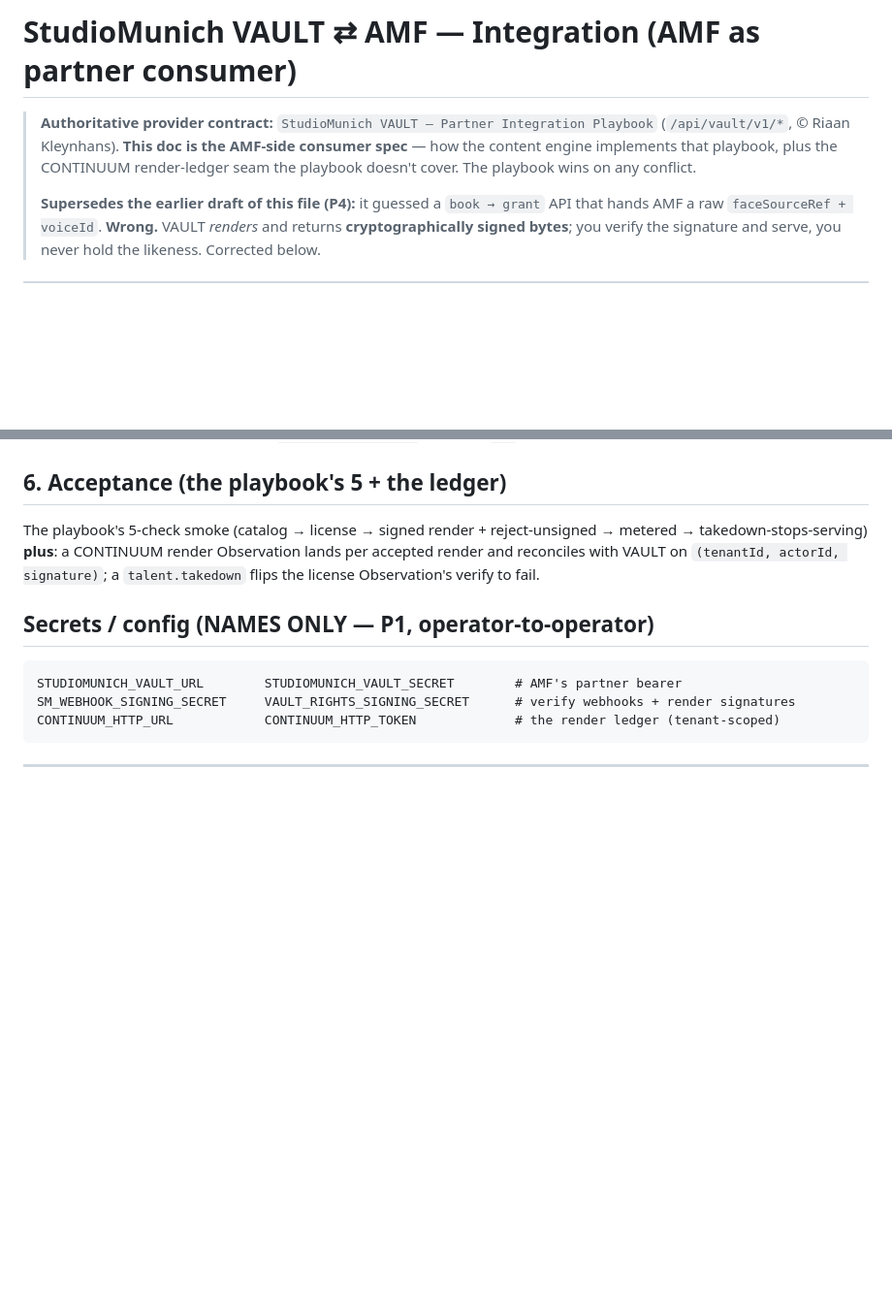
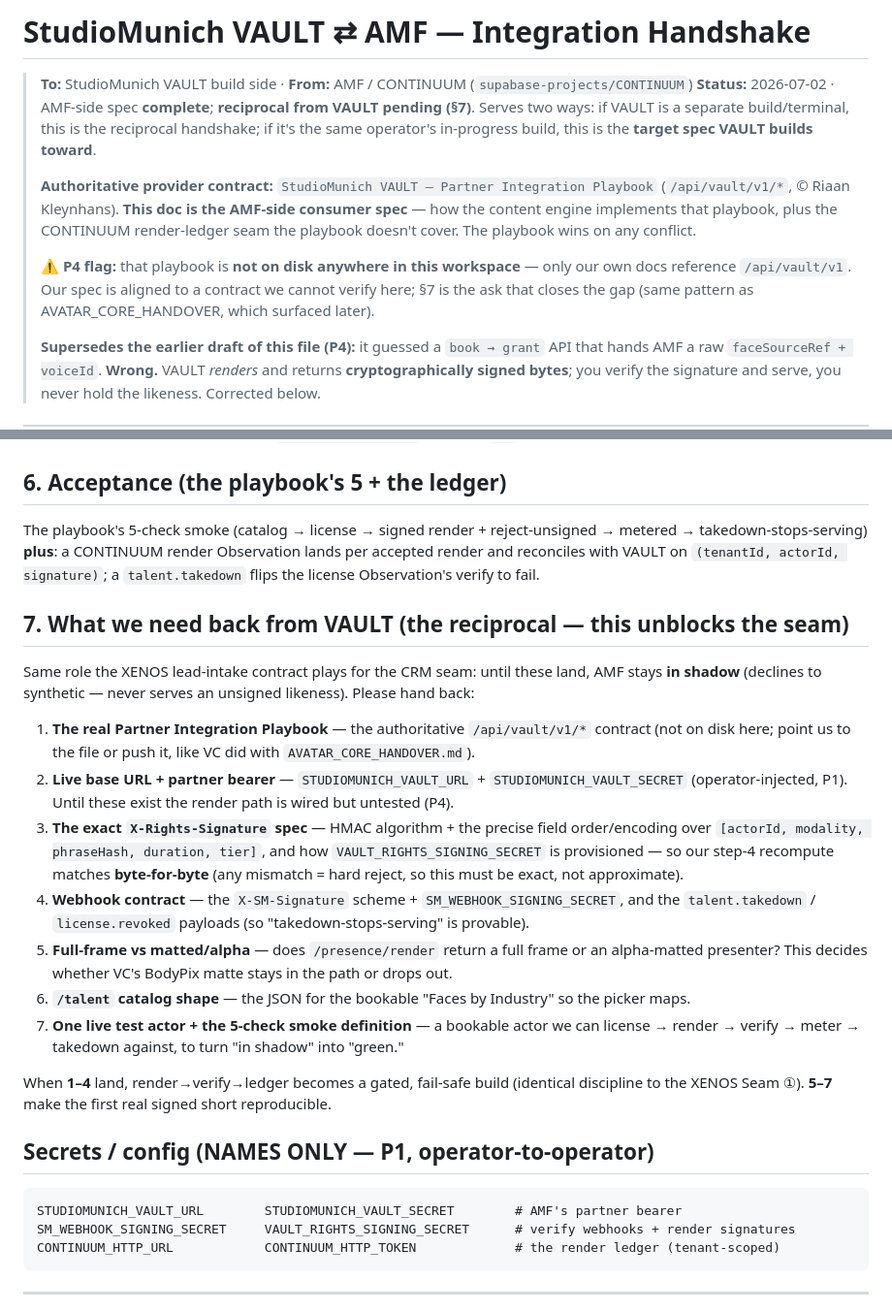
Before and after one commit to number7even/CONTINUUM, a Markdown page: docs/STUDIOMUNICH-TALENT-HANDSHAKE.md, 2 parts joined by grey strips. Shown at 97% size. Drawn GitHub-style; blank space fills up the shorter version.

Commit message:
docs: complete StudioMunich draft as a shareable VAULT handshake (reciprocal §7)
The AMF-side integration was already complete; what was 'left' was the reciprocal + team
framing (parallel to the XENOS amalgamation handshake). Added:
 - team-facing header (To VAULT build side / From AMF-CONTINUUM); serves as reciprocal
   handshake OR build-target spec depending on whether VAULT is a separate build
 - P4 flag: the cited 'VAULT Partner Integration Playbook' is NOT on disk anywhere in the
   workspace (only our own docs reference /api/vault/v1) — same pattern as AVATAR_CORE_HANDOVER
 - §7 'What we need back from VAULT' — the real playbook, live URL + bearer, exact
   X-Rights-Signature HMAC spec (byte-for-byte), webhook contract, full-frame-vs-alpha,
   /talent catalog shape, a live test actor + the 5-check smoke. Items 1-4 unblock the seam.

Until the reciprocal lands, AMF stays in shadow (synthetic fallback) — correct by design (P4).

Co-Authored-By: Claude Opus 4.8 (1M context) <noreply@anthropic.com>

````diff
--- a/docs/STUDIOMUNICH-TALENT-HANDSHAKE.md
+++ b/docs/STUDIOMUNICH-TALENT-HANDSHAKE.md
@@ -1,9 +1,18 @@
-# StudioMunich VAULT ⇄ AMF — Integration (AMF as partner consumer)
+# StudioMunich VAULT ⇄ AMF — Integration Handshake
 
+> **To:** StudioMunich VAULT build side · **From:** AMF / CONTINUUM (`supabase-projects/CONTINUUM`)
+> **Status:** 2026-07-02 · AMF-side spec **complete**; **reciprocal from VAULT pending (§7)**.
+> Serves two ways: if VAULT is a separate build/terminal, this is the reciprocal handshake; if
+> it's the same operator's in-progress build, this is the **target spec VAULT builds toward**.
+>
 > **Authoritative provider contract:** `StudioMunich VAULT — Partner Integration Playbook`
 > (`/api/vault/v1/*`, © Riaan Kleynhans). **This doc is the AMF-side consumer spec** — how the
 > content engine implements that playbook, plus the CONTINUUM render-ledger seam the playbook
 > doesn't cover. The playbook wins on any conflict.
+>
+> ⚠️ **P4 flag:** that playbook is **not on disk anywhere in this workspace** — only our own
+> docs reference `/api/vault/v1`. Our spec is aligned to a contract we cannot verify here; §7
+> is the ask that closes the gap (same pattern as AVATAR_CORE_HANDOVER, which surfaced later).
 >
 > **Supersedes the earlier draft of this file (P4):** it guessed a `book → grant` API that
 > hands AMF a raw `faceSourceRef + voiceId`. **Wrong.** VAULT *renders* and returns
@@ -86,6 +95,30 @@ takedown-stops-serving) **plus**: a CONTINUUM render Observation lands per accep
 reconciles with VAULT on `(tenantId, actorId, signature)`; a `talent.takedown` flips the
 license Observation's verify to fail.
 
+## 7. What we need back from VAULT (the reciprocal — this unblocks the seam)
+
+Same role the XENOS lead-intake contract plays for the CRM seam: until these land, AMF stays
+**in shadow** (declines to synthetic — never serves an unsigned likeness). Please hand back:
+
+1. **The real Partner Integration Playbook** — the authoritative `/api/vault/v1/*` contract
+   (not on disk here; point us to the file or push it, like VC did with `AVATAR_CORE_HANDOVER.md`).
+2. **Live base URL + partner bearer** — `STUDIOMUNICH_VAULT_URL` + `STUDIOMUNICH_VAULT_SECRET`
+   (operator-injected, P1). Until these exist the render path is wired but untested (P4).
+3. **The exact `X-Rights-Signature` spec** — HMAC algorithm + the precise field order/encoding
+   over `[actorId, modality, phraseHash, duration, tier]`, and how `VAULT_RIGHTS_SIGNING_SECRET`
+   is provisioned — so our step-4 recompute matches **byte-for-byte** (any mismatch = hard
+   reject, so this must be exact, not approximate).
+4. **Webhook contract** — the `X-SM-Signature` scheme + `SM_WEBHOOK_SIGNING_SECRET`, and the
+   `talent.takedown` / `license.revoked` payloads (so "takedown-stops-serving" is provable).
+5. **Full-frame vs matted/alpha** — does `/presence/render` return a full frame or an
+   alpha-matted presenter? This decides whether VC's BodyPix matte stays in the path or drops out.
+6. **`/talent` catalog shape** — the JSON for the bookable "Faces by Industry" so the picker maps.
+7. **One live test actor + the 5-check smoke definition** — a bookable actor we can license →
+   render → verify → meter → takedown against, to turn "in shadow" into "green."
+
+When **1–4** land, render→verify→ledger becomes a gated, fail-safe build (identical discipline
+to the XENOS Seam ①). **5–7** make the first real signed short reproducible.
+
 ## Secrets / config (NAMES ONLY — P1, operator-to-operator)
 ```
 STUDIOMUNICH_VAULT_URL        STUDIOMUNICH_VAULT_SECRET        # AMF's partner bearer
````
